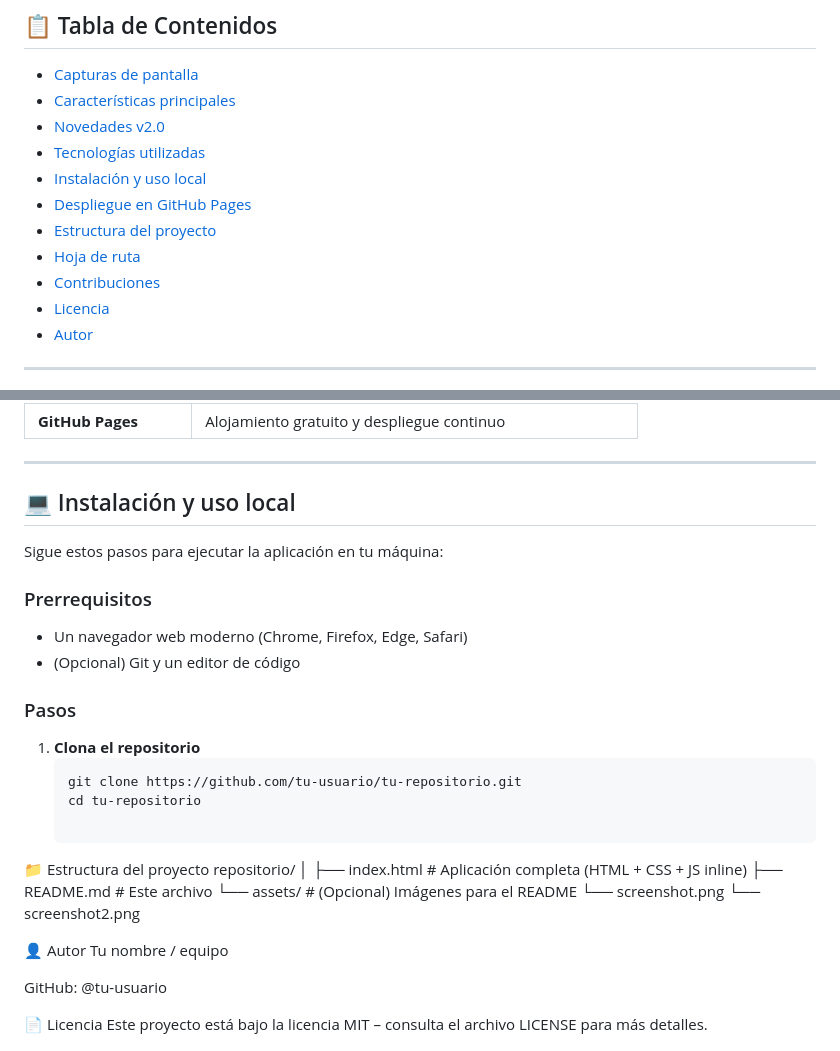
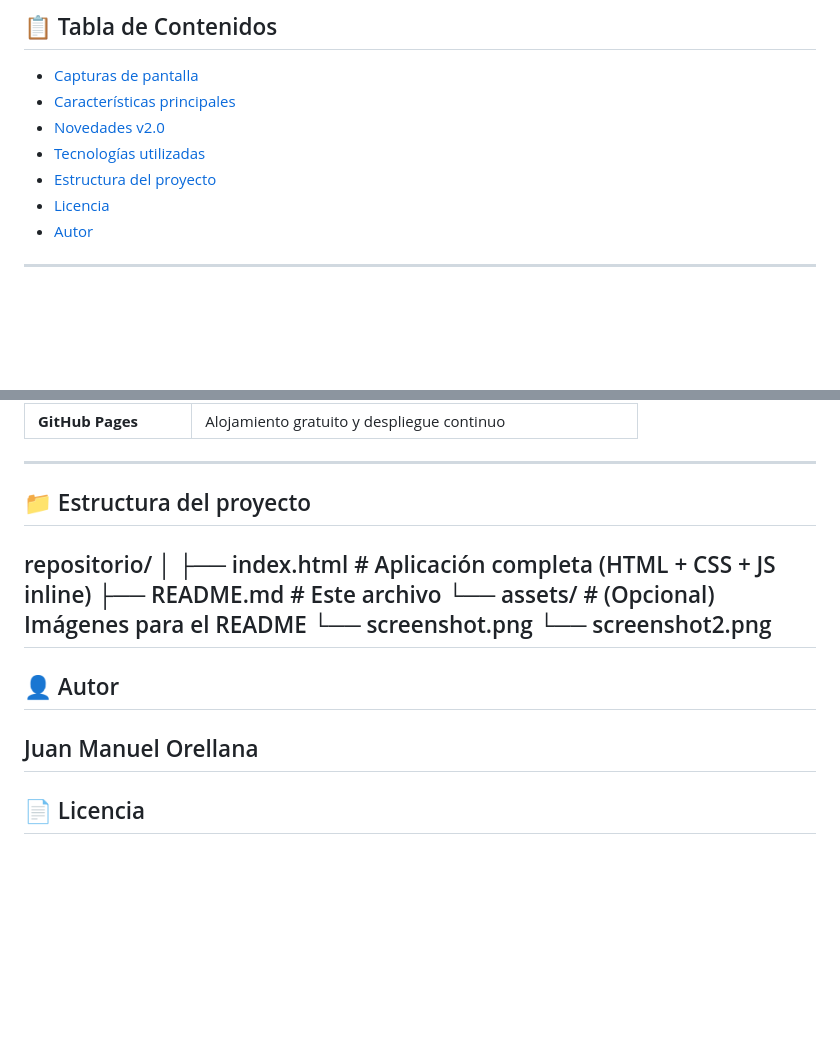
Before and after one commit to coderhouse2025-droid/Generador_QR, a Markdown page: README.md, 2 parts joined by grey strips. GitHub-like rendering; blank space fills up the shorter version.

````diff
--- a/README.md
+++ b/README.md
@@ -18,11 +18,7 @@
 - [Características principales](#-características-principales)
 - [Novedades v2.0](#-novedades-v20)
 - [Tecnologías utilizadas](#️-tecnologías-utilizadas)
-- [Instalación y uso local](#-instalación-y-uso-local)
-- [Despliegue en GitHub Pages](#-despliegue-en-github-pages)
 - [Estructura del proyecto](#-estructura-del-proyecto)
-- [Hoja de ruta](#-hoja-de-ruta)
-- [Contribuciones](#-contribuciones)
 - [Licencia](#-licencia)
 - [Autor](#-autor)
 
@@ -80,22 +76,7 @@
 
 ---
 
-## 💻 Instalación y uso local
-
-Sigue estos pasos para ejecutar la aplicación en tu máquina:
-
-### Prerrequisitos
-- Un navegador web moderno (Chrome, Firefox, Edge, Safari)
-- (Opcional) Git y un editor de código
-
-### Pasos
-
-1. **Clona el repositorio**
-   ```bash
-   git clone https://github.com/tu-usuario/tu-repositorio.git
-   cd tu-repositorio
-
-📁 Estructura del proyecto
+## 📁 Estructura del proyecto
 repositorio/
 │
 ├── index.html          # Aplicación completa (HTML + CSS + JS inline)
@@ -103,11 +84,11 @@ repositorio/
 └── assets/             # (Opcional) Imágenes para el README
     └── screenshot.png
     └── screenshot2.png
+---
 
-👤 Autor
-Tu nombre / equipo
+## 👤 Autor
+Juan Manuel Orellana
+---
 
-GitHub: @tu-usuario
-
-📄 Licencia
+## 📄 Licencia
 Este proyecto está bajo la licencia MIT – consulta el archivo LICENSE para más detalles.
````
